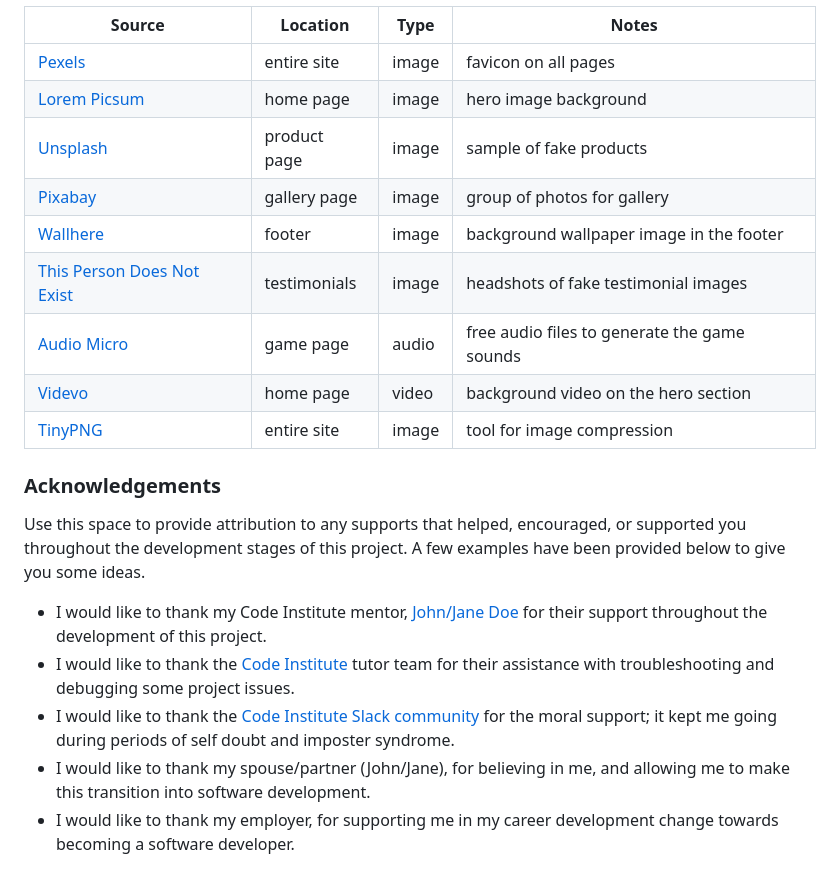
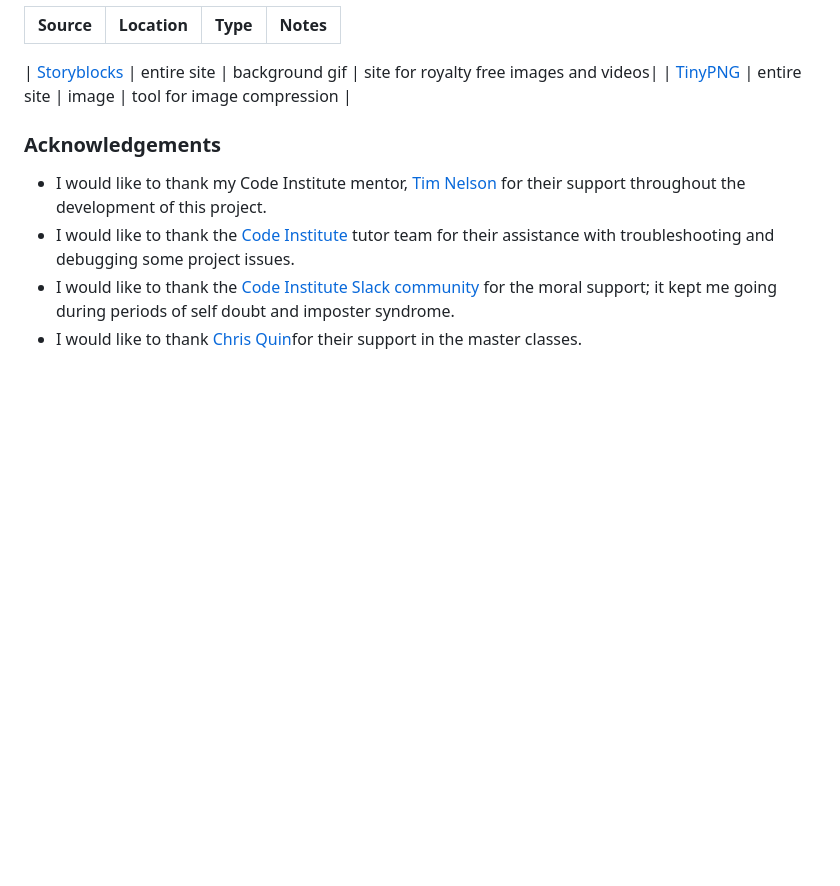
Before and after one commit to tpfk7/capitals-of-the-world-quiz, a Markdown page: README.md, the part around the change printed below. GitHub-like rendering; blank space fills up the shorter version.

```diff
--- a/README.md
+++ b/README.md
@@ -279,22 +234,12 @@ by sending yourself the following command: `!freemedia`.
 | Source | Location | Type | Notes |
 | --- | --- | --- | --- |
-| [Pexels](https://www.pexels.com) | entire site | image | favicon on all pages |
-| [Lorem Picsum](https://picsum.photos) | home page | image | hero image background |
-| [Unsplash](https://unsplash.com) | product page | image | sample of fake products |
-| [Pixabay](https://pixabay.com) | gallery page | image | group of photos for gallery |
-| [Wallhere](https://wallhere.com) | footer | image | background wallpaper image in the footer |
-| [This Person Does Not Exist](https://thispersondoesnotexist.com) | testimonials | image | headshots of fake testimonial images |
-| [Audio Micro](https://www.audiomicro.com/free-sound-effects) | game page | audio | free audio files to generate the game sounds |
-| [Videvo](https://www.videvo.net/) | home page | video | background video on the hero section |
+
+| [Storyblocks](https://www.storyblocks.com/) | entire site | background gif | site for royalty free images and videos|
 | [TinyPNG](https://tinypng.com) | entire site | image | tool for image compression |
 
 ### Acknowledgements
 
-Use this space to provide attribution to any supports that helped, encouraged, or supported you throughout the development stages of this project.
-A few examples have been provided below to give you some ideas.
-
-- I would like to thank my Code Institute mentor, [John/Jane Doe](https://github.com/username) for their support throughout the development of this project.
+- I would like to thank my Code Institute mentor, [Tim Nelson](https://github.com/TravelTimN) for their support throughout the development of this project.
 - I would like to thank the [Code Institute](https://codeinstitute.net) tutor team for their assistance with troubleshooting and debugging some project issues.
 - I would like to thank the [Code Institute Slack community](https://code-institute-room.slack.com) for the moral support; it kept me going during periods of self doubt and imposter syndrome.
-- I would like to thank my spouse/partner (John/Jane), for believing in me, and allowing me to make this transition into software development.
-- I would like to thank my employer, for supporting me in my career development change towards becoming a software developer.
+- I would like to thank [Chris Quin](https://github.com/10xoxr)for their support in the master classes.
```
Also changed, not shown: other parts of README.md (+14 -59 lines).
